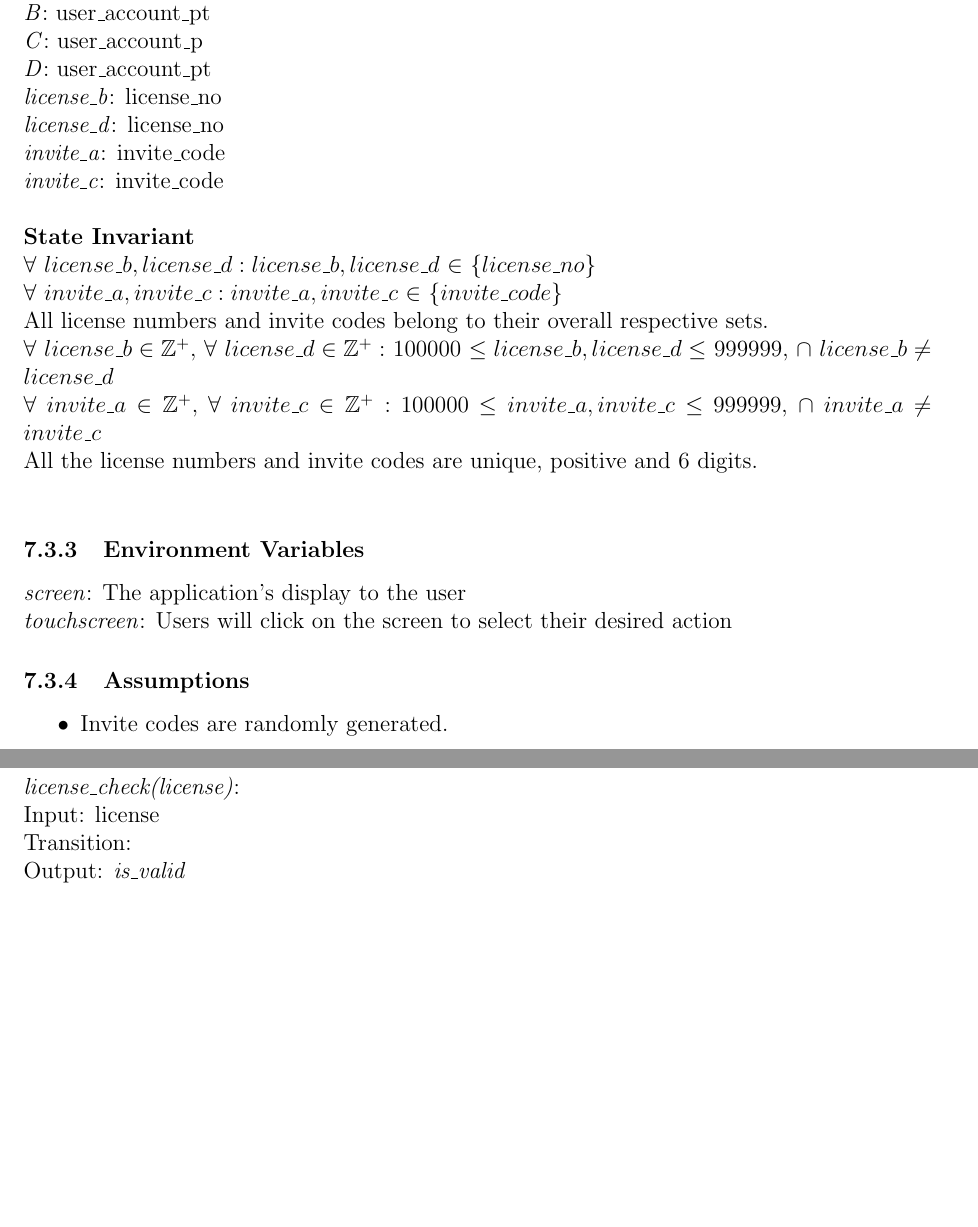
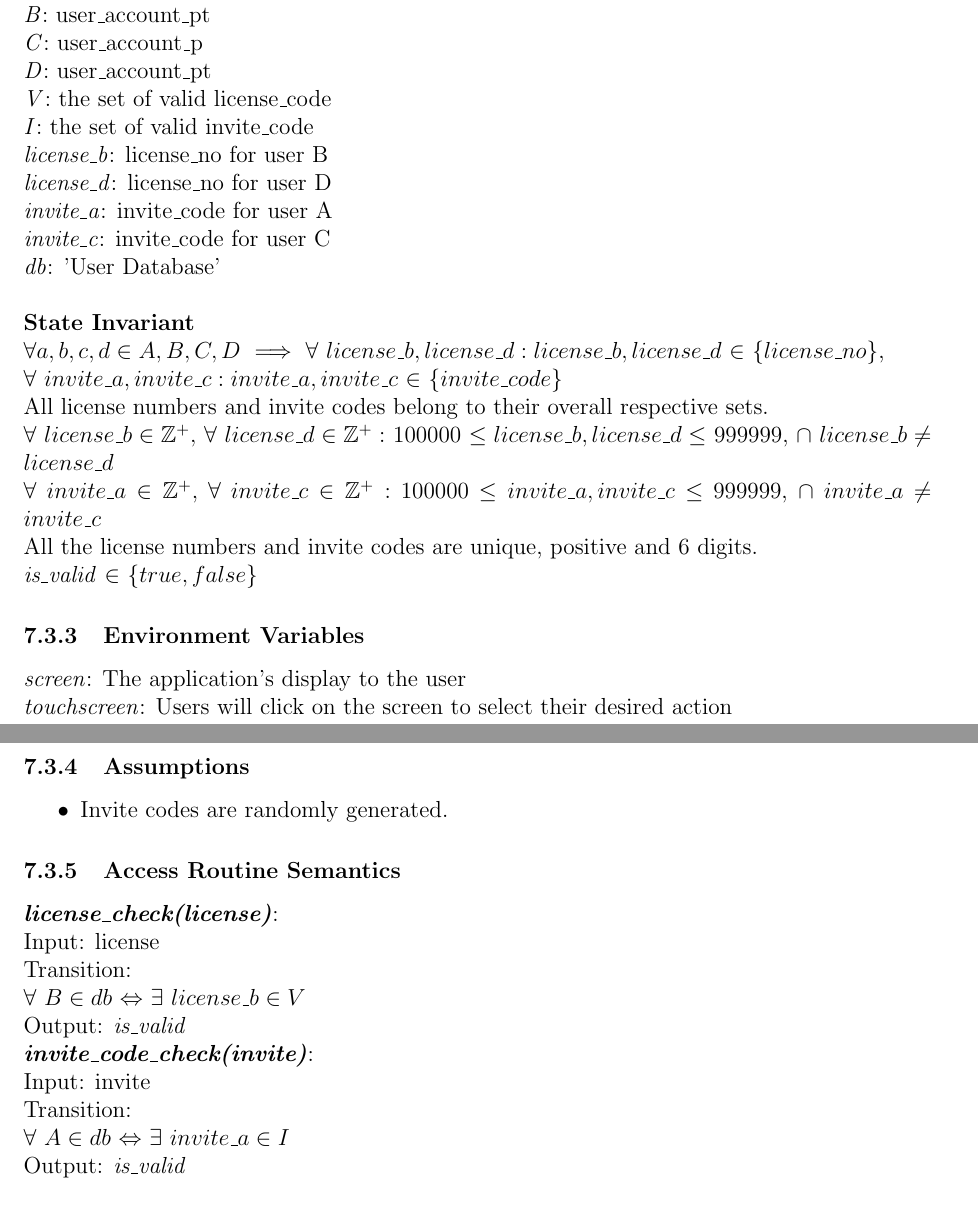
Before and after one commit to M9Huynh/technically-functional, a LaTeX document (docs/Design/SoftDetailedDes/MIS.tex): two parts of pages 20 and 21 of 43, joined at a grey line, cut so that both start at the same text, the shorter picture padded with empty space. Compiled offline with pdfLaTeX.

Commit message:
valid user math and ARS complete

```diff
--- a/docs/Design/SoftDetailedDes/MIS.tex
+++ b/docs/Design/SoftDetailedDes/MIS.tex
@@ -761,14 +761,18 @@ invite\_code\_check & \makecell[lt]{\textit{name}\\\textit{invite}} & \textit{is
 \textit{B}: user\_account\_pt \\
 \textit{C}: user\_account\_p \\
 \textit{D}: user\_account\_pt \\
-\textit{license\_b}: license\_no \\
-\textit{license\_d}: license\_no \\
-\textit{invite\_a}: invite\_code \\
-\textit{invite\_c}: invite\_code \\
+\textit{V}: the set of valid license\_code\\
+\textit{I}: the set of valid invite\_code\\
+\textit{license\_b}: license\_no for user B \\
+\textit{license\_d}: license\_no for user D\\
+\textit{invite\_a}: invite\_code for user A\\
+\textit{invite\_c}: invite\_code for user C\\
+\textit{db}: 'User Database' \\
 
 
 \noindent \textbf{State Invariant} \\
-$\forall$ $license\_b, license\_d: license\_b, license\_d$ $\in$ $\{license\_no\}$ \\
+$\forall a, b, c, d \in A, B, C, D$ $\implies$
+$\forall$ $license\_b, license\_d: license\_b, license\_d$ $\in$ $\{license\_no\}$, \\
 $\forall$ $invite\_a, invite\_c: invite\_a, invite\_c$ $\in$ $\{invite\_code\}$ \\
 %REMOVE
 All license numbers and invite codes belong to their overall respective sets. \\
@@ -778,6 +782,8 @@ All license numbers and invite codes belong to their overall respective sets. \\
 \mathbb{Z}^{+}:$ 100000 $ \leq invite\_a, invite\_c \leq$ 999999, $\cap$ $invite\_a \neq invite\_c$ \\
 %REMOVE
 All the license numbers and invite codes are unique, positive and 6 digits. \\
+\textit{is\_valid} $\in$ $\{true, false\}$
+
 
 \subsubsection{Environment Variables}
 \textit{screen}: The application's display to the user \\
@@ -789,9 +795,16 @@ All the license numbers and invite codes are unique, positive and 6 digits. \\
 \end{itemize}
 
 \subsubsection{Access Routine Semantics}
-\textit{license\_check(license)}: \\
+
+\textbf{\textit{license\_check(license)}}: \\
 Input: license \\
 Transition: \\ %if license code is in valid license codes, then user acc is added \\
+$\forall$ $B \in db$ $\Leftrightarrow$ $\exists$ $license\_b \in V$ \\
+Output: \textit{is\_valid} \\
+\textbf{\textit{invite\_code\_check(invite)}}: \\
+Input: invite \\
+Transition: \\
+$\forall$ $A \in db$ $\Leftrightarrow$ $\exists$ $invite\_a \in I$\\
 Output: \textit{is\_valid} \\
 
 \subsubsection{Local Functions}
```
Also changed, not shown: docs/Design/SoftDetailedDes/MIS.pdf.
